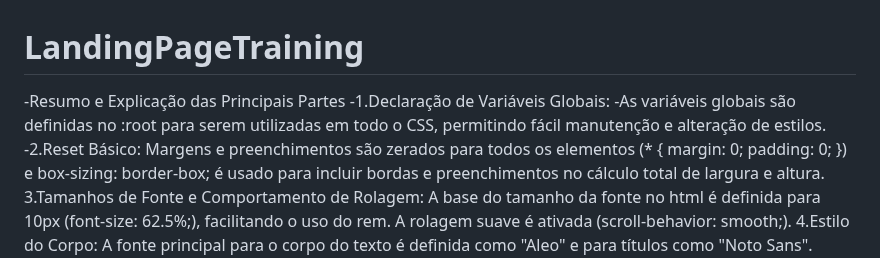
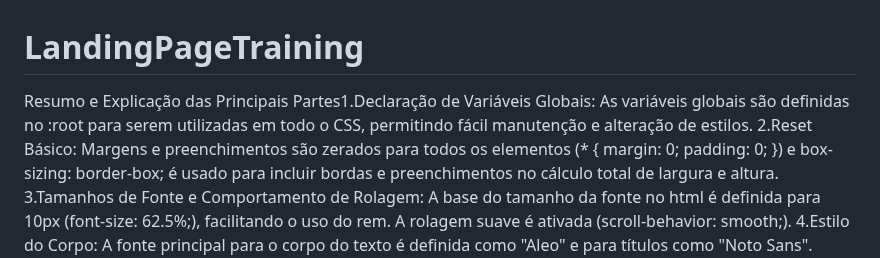
Before and after one commit to gabrielsaugusto/LandingPageTraining, a Markdown page: README.md, the part around the change. Rendered like a GitHub page.

```diff
--- a/README.md
+++ b/README.md
@@ -1,9 +1,8 @@
 # LandingPageTraining
 
--Resumo e Explicação das Principais Partes
--1.Declaração de Variáveis Globais:
--As variáveis globais são definidas no :root para serem utilizadas em todo o CSS, permitindo fácil manutenção e alteração de estilos.
--2.Reset Básico:
+Resumo e Explicação das Principais Partes1.Declaração de Variáveis Globais:
+As variáveis globais são definidas no :root para serem utilizadas em todo o CSS, permitindo fácil manutenção e alteração de estilos.
+2.Reset Básico:
 Margens e preenchimentos são zerados para todos os elementos (\* { margin: 0; padding: 0; }) e box-sizing: border-box; é usado para incluir bordas e preenchimentos no cálculo total de largura e altura.
 3.Tamanhos de Fonte e Comportamento de Rolagem:
 A base do tamanho da fonte no html é definida para 10px (font-size: 62.5%;), facilitando o uso do rem.
```
